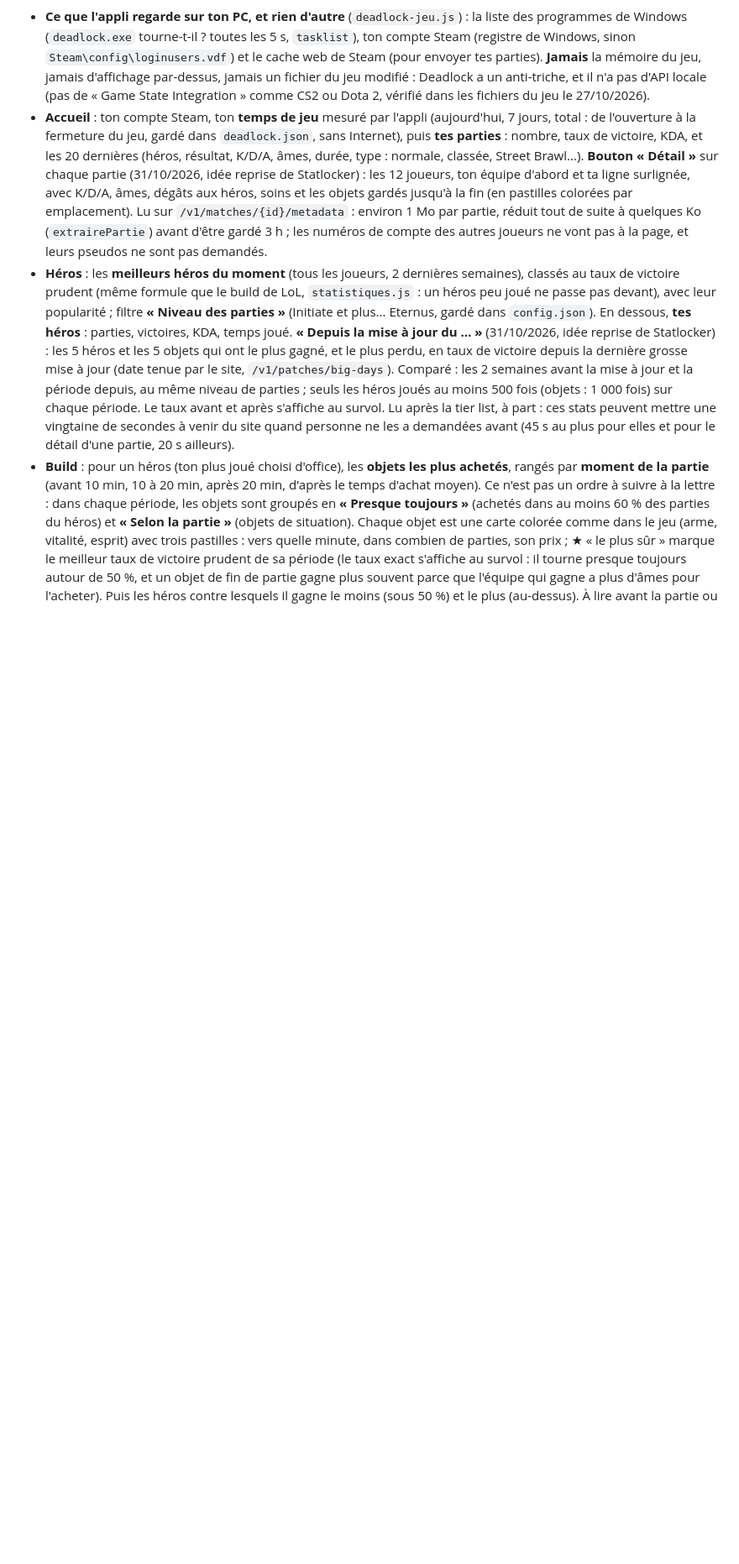
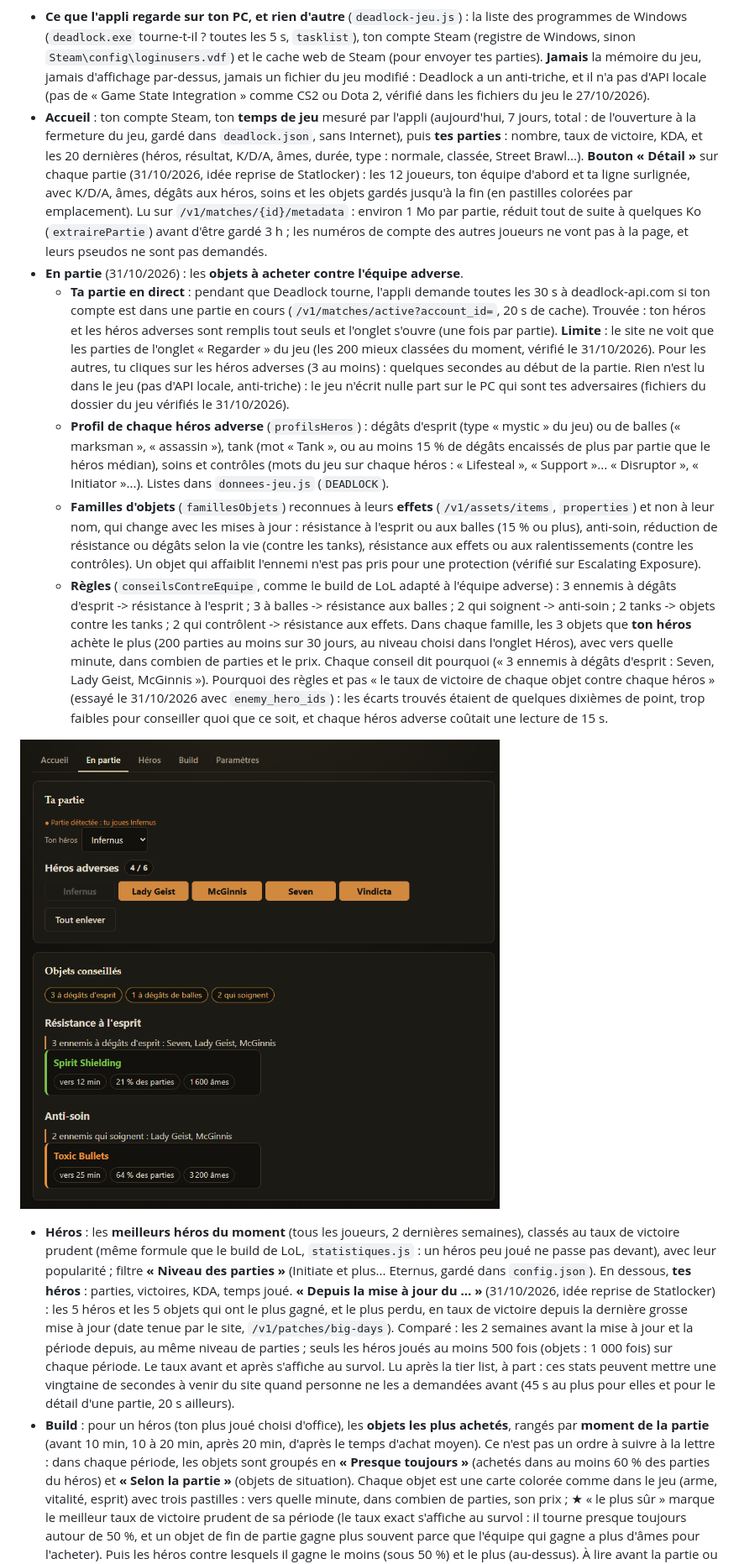
Before and after one commit to mohamed-ali-akir/lol-companion, a Markdown page: README.md, the part around one of its changes. Shown at 84% size. GitHub-like rendering; pictures changed too: docs/captures/deadlock-direct.png (added); blank space fills up the shorter version.

```diff
--- a/README.md
+++ b/README.md
@@ -257,6 +258,33 @@ chaque jeu est retenu.
   pastilles colorées par emplacement). Lu sur `/v1/matches/{id}/metadata` : environ 1 Mo par partie, réduit tout de
   suite à quelques Ko (`extrairePartie`) avant d'être gardé 3 h ; les numéros de compte des autres joueurs ne vont pas
   à la page, et leurs pseudos ne sont pas demandés.
+- **En partie** (31/10/2026) : les **objets à acheter contre l'équipe adverse**.
+  - **Ta partie en direct** : pendant que Deadlock tourne, l'appli demande toutes les 30 s à deadlock-api.com si ton
+    compte est dans une partie en cours (`/v1/matches/active?account_id=`, 20 s de cache). Trouvée : ton héros et les
+    héros adverses sont remplis tout seuls et l'onglet s'ouvre (une fois par partie). **Limite** : le site ne voit que les
+    parties de l'onglet « Regarder » du jeu (les 200 mieux classées du moment, vérifié le 31/10/2026). Pour les autres,
+    tu cliques sur les héros adverses (3 au moins) : quelques secondes au début de la partie. Rien n'est lu dans le jeu
+    (pas d'API locale, anti-triche) : le jeu n'écrit nulle part sur le PC qui sont tes adversaires (fichiers du dossier
+    du jeu vérifiés le 31/10/2026).
+  - **Profil de chaque héros adverse** (`profilsHeros`) : dégâts d'esprit (type « mystic » du jeu) ou de balles
+    (« marksman », « assassin »), tank (mot « Tank », ou au moins 15 % de dégâts encaissés de plus par partie que le
+    héros médian), soins et contrôles (mots du jeu sur chaque héros : « Lifesteal », « Support »... « Disruptor »,
+    « Initiator »...). Listes dans `donnees-jeu.js` (`DEADLOCK`).
+  - **Familles d'objets** (`famillesObjets`) reconnues à leurs **effets** (`/v1/assets/items`, `properties`) et non à
+    leur nom, qui change avec les mises à jour : résistance à l'esprit ou aux balles (15 % ou plus), anti-soin, réduction
+    de résistance ou dégâts selon la vie (contre les tanks), résistance aux effets ou aux ralentissements (contre les
+    contrôles). Un objet qui affaiblit l'ennemi n'est pas pris pour une protection (vérifié sur Escalating Exposure).
+  - **Règles** (`conseilsContreEquipe`, comme le build de LoL adapté à l'équipe adverse) : 3 ennemis à dégâts d'esprit
+    -> résistance à l'esprit ; 3 à balles -> résistance aux balles ; 2 qui soignent -> anti-soin ; 2 tanks -> objets
+    contre les tanks ; 2 qui contrôlent -> résistance aux effets. Dans chaque famille, les 3 objets que **ton héros**
+    achète le plus (200 parties au moins sur 30 jours, au niveau choisi dans l'onglet Héros), avec vers quelle minute,
+    dans combien de parties et le prix. Chaque conseil dit pourquoi (« 3 ennemis à dégâts d'esprit : Seven, Lady
+    Geist, McGinnis »). Pourquoi des règles et pas « le taux de victoire de chaque objet contre chaque héros » (essayé le
+    31/10/2026 avec `enemy_hero_ids`) : les écarts trouvés étaient de quelques dixièmes de point, trop faibles pour
+    conseiller quoi que ce soit, et chaque héros adverse coûtait une lecture de 15 s.
+
+![Mode Deadlock : En partie](docs/captures/deadlock-direct.png)
+
 - **Héros** : les **meilleurs héros du moment** (tous les joueurs, 2 dernières semaines), classés au taux de victoire
   prudent (même formule que le build de LoL, `statistiques.js` : un héros peu joué ne passe pas devant), avec leur
   popularité ; filtre **« Niveau des parties »** (Initiate et plus... Eternus, gardé dans `config.json`). En dessous,
```
Also changed, not shown: other parts of README.md (+1 -0 lines), CHANGELOG.md (+4 -0 lines), 16 other files.
